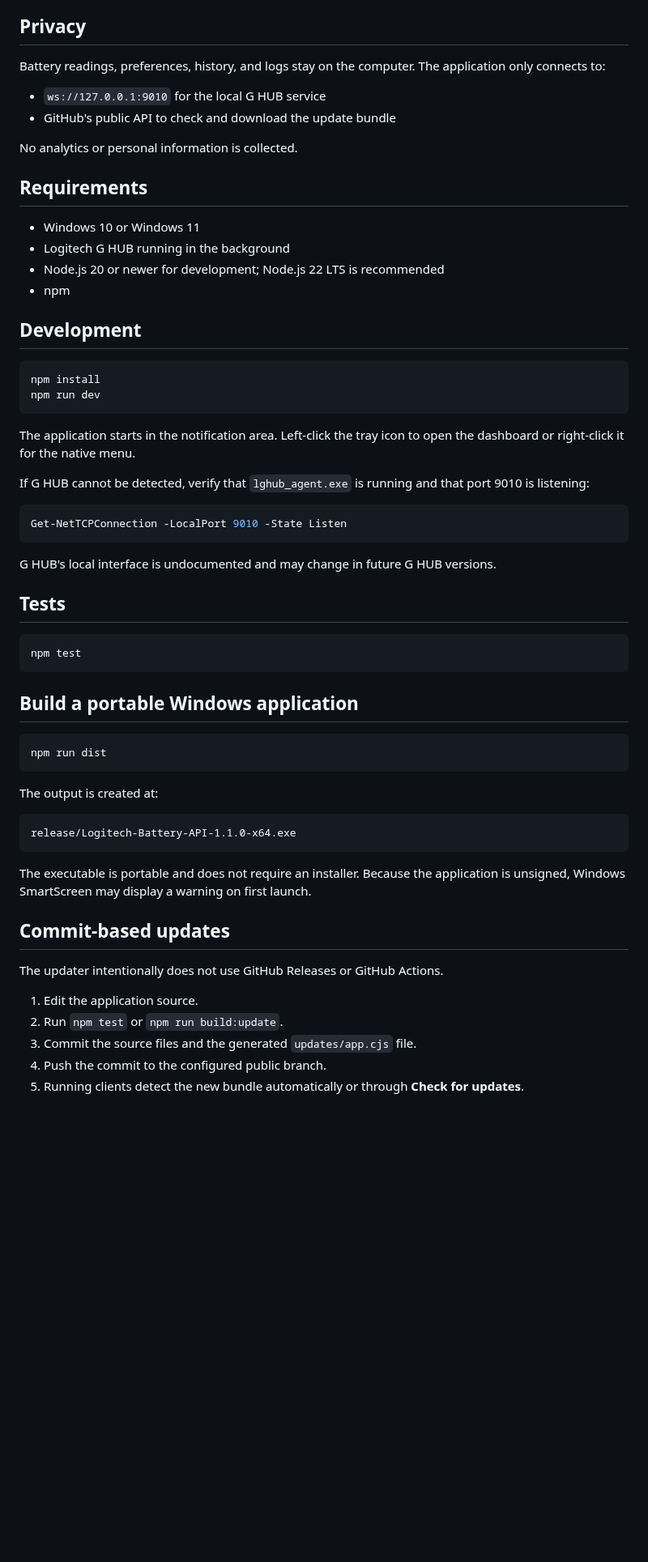
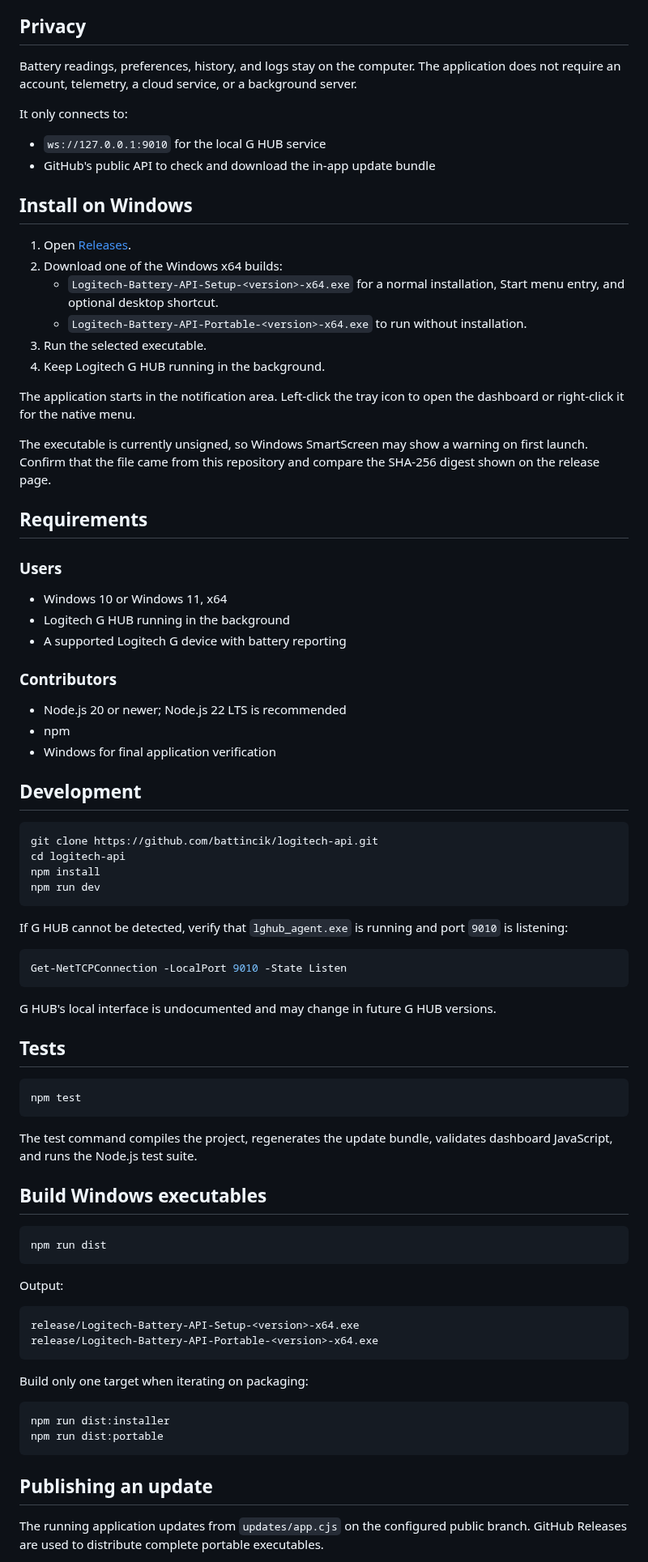
Before and after one commit to battincik/logitech-api, a Markdown page: README.md, the part around one of its changes. Shown at 81% size. GitHub-like rendering; blank space fills up the shorter version.

````diff
--- a/README.md
+++ b/README.md
@@ -21,30 +30,50 @@ The application runs locally. It does not require an account, a cloud service, t
 
 ## Privacy
 
-Battery readings, preferences, history, and logs stay on the computer. The application only connects to:
+Battery readings, preferences, history, and logs stay on the computer. The application does not require an account, telemetry, a cloud service, or a background server.
+
+It only connects to:
 
 - `ws://127.0.0.1:9010` for the local G HUB service
-- GitHub's public API to check and download the update bundle
+- GitHub's public API to check and download the in-app update bundle
 
-No analytics or personal information is collected.
+## Install on Windows
+
+1. Open [Releases](https://github.com/battincik/logitech-api/releases/latest).
+2. Download one of the Windows x64 builds:
+   - `Logitech-Battery-API-Setup-<version>-x64.exe` for a normal installation, Start menu entry, and optional desktop shortcut.
+   - `Logitech-Battery-API-Portable-<version>-x64.exe` to run without installation.
+3. Run the selected executable.
+4. Keep Logitech G HUB running in the background.
+
+The application starts in the notification area. Left-click the tray icon to open the dashboard or right-click it for the native menu.
+
+The executable is currently unsigned, so Windows SmartScreen may show a warning on first launch. Confirm that the file came from this repository and compare the SHA-256 digest shown on the release page.
 
 ## Requirements
 
-- Windows 10 or Windows 11
+### Users
+
+- Windows 10 or Windows 11, x64
 - Logitech G HUB running in the background
-- Node.js 20 or newer for development; Node.js 22 LTS is recommended
+- A supported Logitech G device with battery reporting
+
+### Contributors
+
+- Node.js 20 or newer; Node.js 22 LTS is recommended
 - npm
+- Windows for final application verification
 
 ## Development
 
 ```powershell
+git clone https://github.com/battincik/logitech-api.git
+cd logitech-api
 npm install
 npm run dev
 ```
 
-The application starts in the notification area. Left-click the tray icon to open the dashboard or right-click it for the native menu.
-
-If G HUB cannot be detected, verify that `lghub_agent.exe` is running and that port 9010 is listening:
+If G HUB cannot be detected, verify that `lghub_agent.exe` is running and port `9010` is listening:
 
 ```powershell
 Get-NetTCPConnection -LocalPort 9010 -State Listen
@@ -58,27 +87,29 @@ G HUB's local interface is undocumented and may change in future G HUB versions.
 npm test
 ```
 
-## Build a portable Windows application
+The test command compiles the project, regenerates the update bundle, validates dashboard JavaScript, and runs the Node.js test suite.
+
+## Build Windows executables
 
 ```powershell
 npm run dist
 ```
 
-The output is created at:
+Output:
 
 ```text
-release/Logitech-Battery-API-1.1.0-x64.exe
+release/Logitech-Battery-API-Setup-<version>-x64.exe
+release/Logitech-Battery-API-Portable-<version>-x64.exe
 ```
 
-The executable is portable and does not require an installer. Because the application is unsigned, Windows SmartScreen may display a warning on first launch.
+Build only one target when iterating on packaging:
 
-## Commit-based updates
+```powershell
+npm run dist:installer
+npm run dist:portable
+```
 
-The updater intentionally does not use GitHub Releases or GitHub Actions.
+## Publishing an update
 
-1. Edit the application source.
-2. Run `npm test` or `npm run build:update`.
-3. Commit the source files and the generated `updates/app.cjs` file.
-4. Push the commit to the configured public branch.
-5. Running clients detect the new bundle automatically or through **Check for updates**.
+The running application updates from `updates/app.cjs` on the configured public branch. GitHub Releases are used to distribute complete portable executables.
 
````
Also changed, not shown: other parts of README.md (+37 -18 lines), .github/pull_request_template.md (added, +20 -0 lines), CHANGELOG.md (added, +29 -0 lines), CONTRIBUTING.md (added, +84 -0 lines), SECURITY.md (added, +15 -0 lines), build/icon.png (added), docs/dashboard-analytics.png (added), docs/dashboard-overview.png (added), 9 other files.
